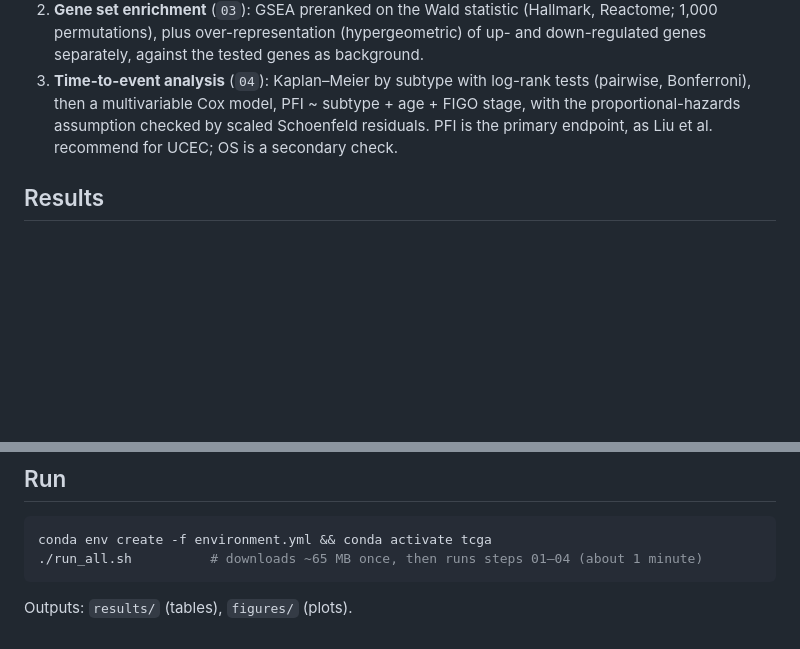
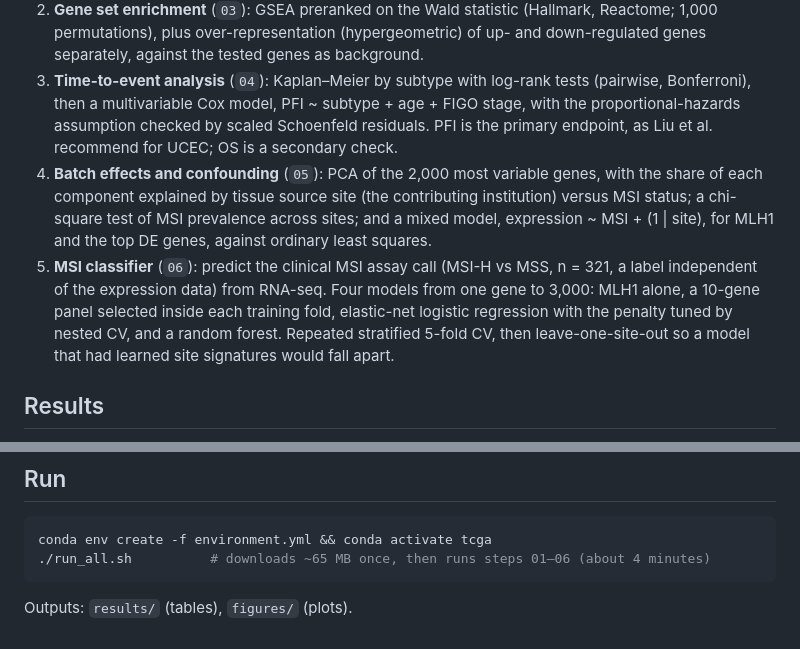
Before and after one commit to zhezhen-y/tcga-ucec-msi, a Markdown page: README.md, 2 parts joined by grey strips. GitHub-like rendering; blank space fills up the shorter version.

````diff
--- a/README.md
+++ b/README.md
@@ -30,6 +30,15 @@ Cohort: 507 primary tumors (POLE 79, MSI 124, CN-low 144, CN-high 160); 24,006 g
    Bonferroni), then a multivariable Cox model, PFI ~ subtype + age + FIGO stage, with the
    proportional-hazards assumption checked by scaled Schoenfeld residuals. PFI is the primary
    endpoint, as Liu et al. recommend for UCEC; OS is a secondary check.
+4. **Batch effects and confounding** (`05`): PCA of the 2,000 most variable genes, with the share
+   of each component explained by tissue source site (the contributing institution) versus MSI
+   status; a chi-square test of MSI prevalence across sites; and a mixed model,
+   expression ~ MSI + (1 | site), for MLH1 and the top DE genes, against ordinary least squares.
+5. **MSI classifier** (`06`): predict the clinical MSI assay call (MSI-H vs MSS, n = 321, a label
+   independent of the expression data) from RNA-seq. Four models from one gene to 3,000: MLH1 alone,
+   a 10-gene panel selected inside each training fold, elastic-net logistic regression with the
+   penalty tuned by nested CV, and a random forest. Repeated stratified 5-fold CV, then
+   leave-one-site-out so a model that had learned site signatures would fall apart.
 
 ## Results
 
@@ -71,7 +102,7 @@ age and stage (n = 503, 113 events, concordance 0.70), CN-high carries a hazard
 
 ```bash
 conda env create -f environment.yml && conda activate tcga
-./run_all.sh          # downloads ~65 MB once, then runs steps 01–04 (about 1 minute)
+./run_all.sh          # downloads ~65 MB once, then runs steps 01–06 (about 4 minutes)
 ```
 
 Outputs: `results/` (tables), `figures/` (plots).
````
Also changed, not shown: other parts of README.md (+22 -0 lines), figures/roc_msi_classifier.png (added), 4 other files.
